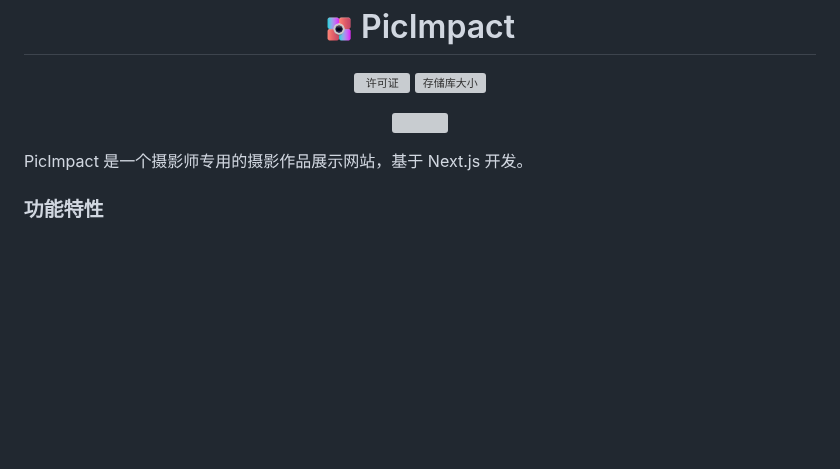
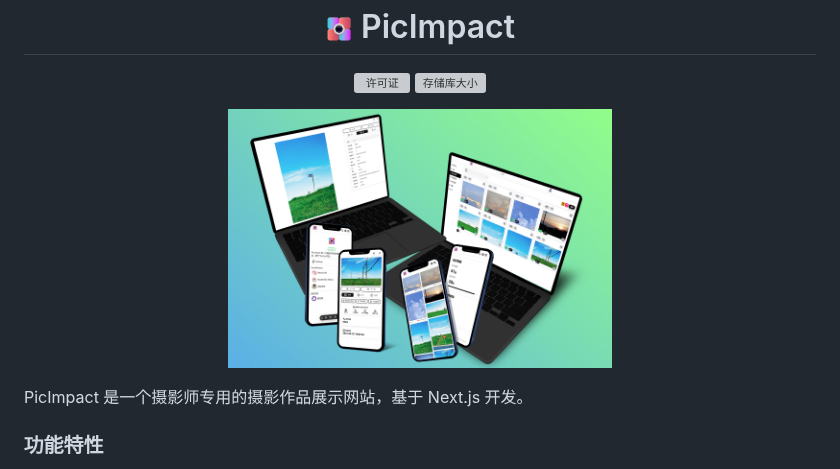
Before and after one commit to besscroft/PicImpact, a Markdown page: README.md, the part around the change. Drawn GitHub-style; pictures changed too: picimpact.jpg (added); blank space fills up the shorter version; grey boxes are pictures that could not be loaded.

Commit message:
doc: 更新 README

```diff
--- a/README.md
+++ b/README.md
@@ -9,7 +9,7 @@ PicImpact
 </p>
 
 <p align="center">
-    <img src=picimpact.png width=384 />
+    <img src=picimpact.jpg width=384 />
 </p>
 
 PicImpact 是一个摄影师专用的摄影作品展示网站，基于 Next.js 开发。
```
Also changed, not shown: 1 other file.
